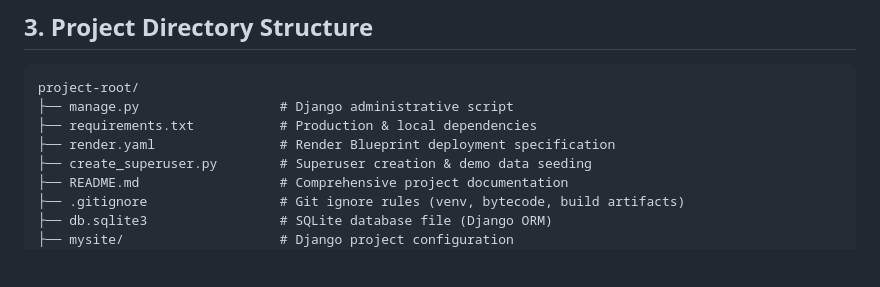
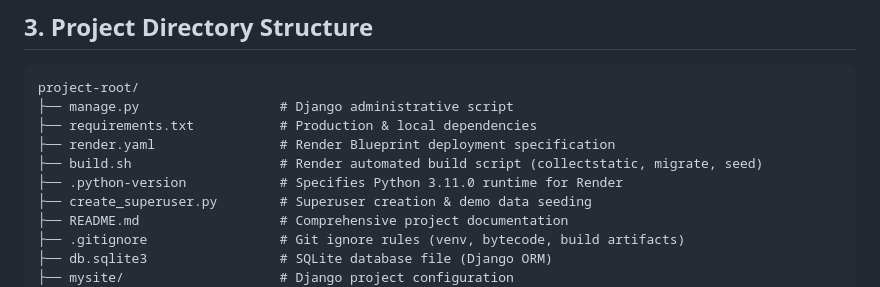
Before and after one commit to abhinayjujjuvarapu-blip/Abhinay_digital-library, a Markdown page: README.md, the part around the change. GitHub-like rendering; blank space fills up the shorter version.

Commit message:
docs: update README with build.sh and .python-version references

```diff
--- a/README.md
+++ b/README.md
@@ -47,6 +47,8 @@ project-root/
 ├── manage.py                  # Django administrative script
 ├── requirements.txt           # Production & local dependencies
 ├── render.yaml                # Render Blueprint deployment specification
+├── build.sh                   # Render automated build script (collectstatic, migrate, seed)
+├── .python-version            # Specifies Python 3.11.0 runtime for Render
 ├── create_superuser.py        # Superuser creation & demo data seeding
 ├── README.md                  # Comprehensive project documentation
 ├── .gitignore                 # Git ignore rules (venv, bytecode, build artifacts)
```
